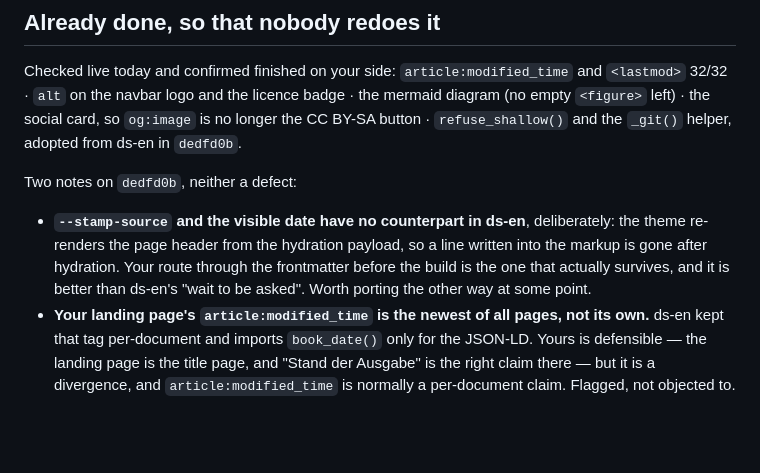
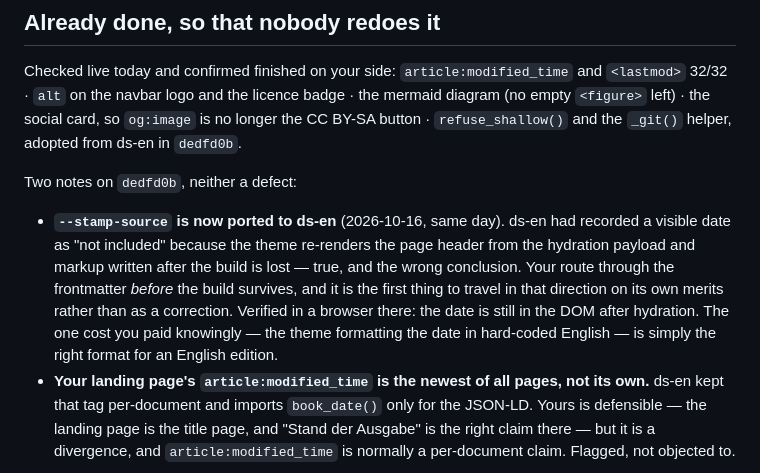
Before and after one commit to konradvoelkel/ds-en, a Markdown page: sync/handover-ds-skript.md, the part around the change. GitHub-like rendering; blank space fills up the shorter version.

Commit message:
The handover said --stamp-source had no counterpart here; it has since this morning
A stale line in a file whose whole premise is that it is measured and current.
Corrected rather than left: the German side is the audience, and that paragraph
invited them to port something to us that we had just ported from them.

Co-Authored-By: Claude Opus 5 <noreply@anthropic.com>

```diff
--- a/sync/handover-ds-skript.md
+++ b/sync/handover-ds-skript.md
@@ -19,11 +19,14 @@ button · `refuse_shallow()` and the `_git()` helper, adopted from ds-en in `ded
 
 Two notes on `dedfd0b`, neither a defect:
 
-* **`--stamp-source` and the visible date have no counterpart in ds-en**, deliberately:
-  the theme re-renders the page header from the hydration payload, so a line written into
-  the markup is gone after hydration. Your route through the frontmatter before the build
-  is the one that actually survives, and it is better than ds-en's "wait to be asked".
-  Worth porting the other way at some point.
+* **`--stamp-source` is now ported to ds-en** (2026-10-16, same day). ds-en had recorded
+  a visible date as "not included" because the theme re-renders the page header from the
+  hydration payload and markup written after the build is lost — true, and the wrong
+  conclusion. Your route through the frontmatter *before* the build survives, and it is
+  the first thing to travel in that direction on its own merits rather than as a
+  correction. Verified in a browser there: the date is still in the DOM after hydration.
+  The one cost you paid knowingly — the theme formatting the date in hard-coded English —
+  is simply the right format for an English edition.
 * **Your landing page's `article:modified_time` is the newest of all pages, not its own.**
   ds-en kept that tag per-document and imports `book_date()` only for the JSON-LD. Yours
   is defensible — the landing page is the title page, and "Stand der Ausgabe" is the right
```
